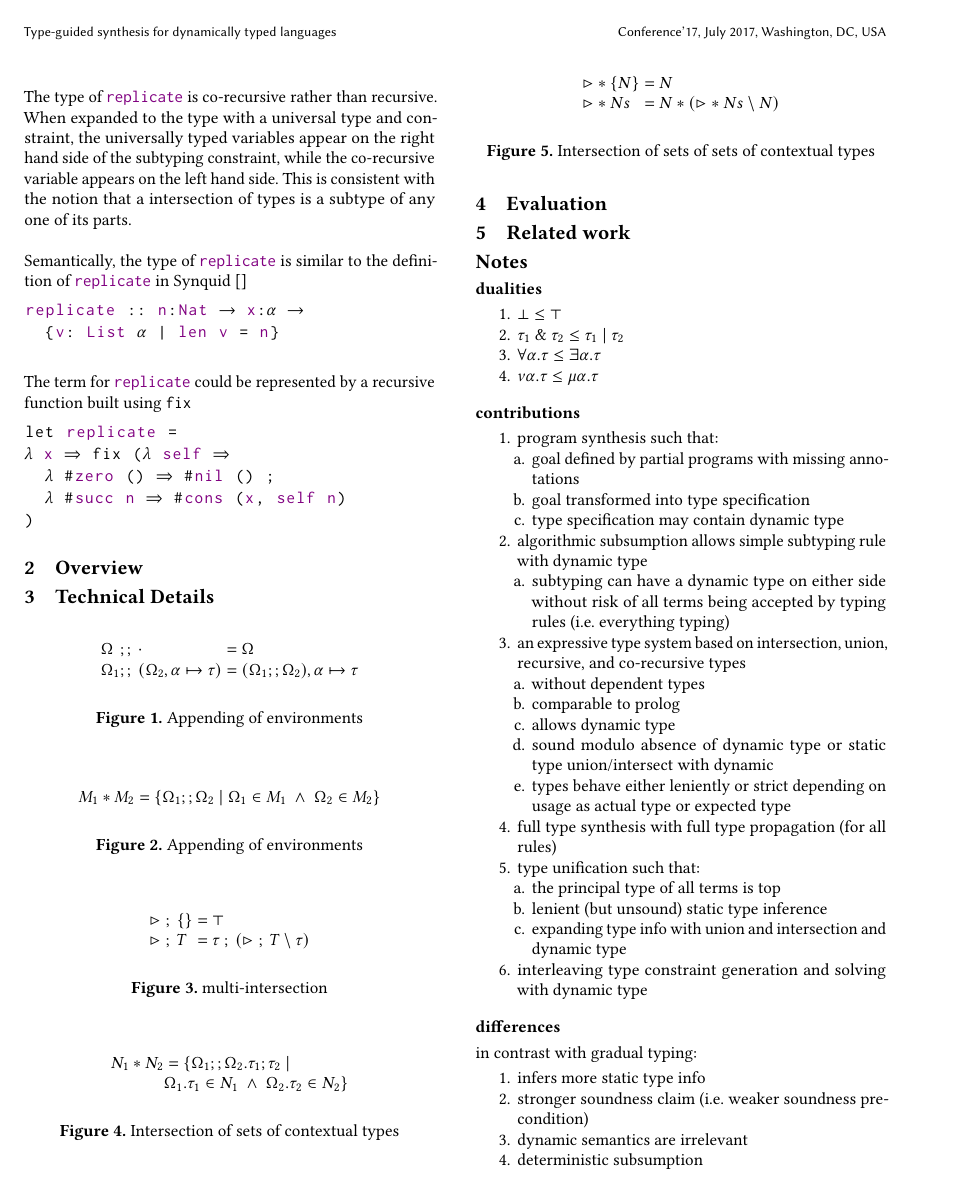
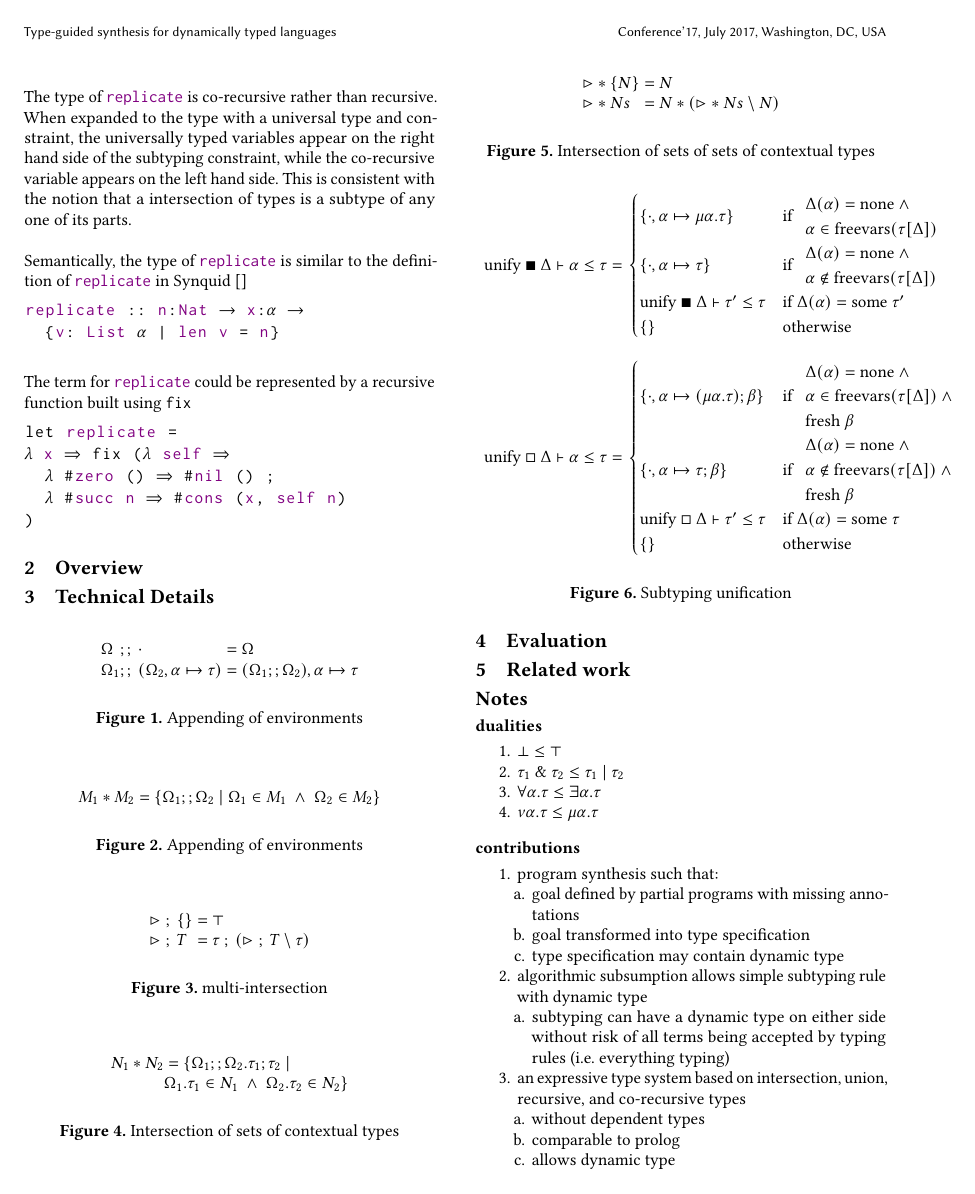
Before and after one commit to resin-studio/slim, a LaTeX paper (paper/typedir_dynalang.tex): page 3 of 6. Compiled offline with pdfLaTeX.

Commit message:
in progress

```diff
--- a/paper/typedir_dynalang.tex
+++ b/paper/typedir_dynalang.tex
@@ -365,6 +366,66 @@ $\lambda$ x $\Rightarrow$ fix ($\lambda$ self $\Rightarrow$
   \]
 
   \caption{Intersection of sets of sets of contextual types}
+\end{figure}
+
+
+\begin{figure}[h]
+  \[
+    \begin{array}{l @{} l @{} l @{} l }
+    \text{unify } \blacksquare\ \Delta &{} \vdash \alpha \leq \tau
+    &{}=\ &{}
+      \begin{cases}
+        \{ \cdot,\alpha \mapsto \mu\alpha.\tau \}
+        & \text{if }
+        \begin{array}{l}
+          \Delta(\alpha) = \text{none} \ \wedge \\
+          \alpha \in \text{freevars}(\tau[\Delta])
+        \end{array}
+        \\
+        \{ \cdot,\alpha \mapsto \tau \}
+        & \text{if }
+        \begin{array}{l}
+          \Delta(\alpha) = \text{none} \ \wedge \\
+          \alpha \notin \text{freevars}(\tau[\Delta])
+        \end{array}
+        \\
+        \text{unify } \blacksquare\ \Delta \vdash \tau' \leq \tau
+        &\text{if } \Delta(\alpha) = \text{some } \tau'
+        \\
+        \{\}
+        &\text{otherwise}
+      \end{cases}
+    \\
+    \\
+    \text{unify } \square\ \Delta &{} \vdash \alpha \leq \tau
+    &{}=\ &{}
+      \begin{cases}
+        \{ \cdot,\alpha \mapsto (\mu\alpha.\tau);\beta \}
+        & \text{if }
+        \begin{array}{l}
+          \Delta(\alpha) = \text{none} \ \wedge \\
+          \alpha \in \text{freevars}(\tau[\Delta]) \ \wedge \\
+          \text{fresh } \beta
+        \end{array}
+        \\
+        \{ \cdot,\alpha \mapsto \tau;\beta \}
+        & \text{if }
+        \begin{array}{l}
+          \Delta(\alpha) = \text{none} \ \wedge \\
+          \alpha \notin \text{freevars}(\tau[\Delta]) \ \wedge \\
+          \text{fresh } \beta
+        \end{array}
+        \\
+        \text{unify } \square\ \Delta \vdash \tau' \leq \tau
+        &\text{if } \Delta(\alpha) = \text{some } \tau
+        \\
+        \{\}
+        &\text{otherwise}
+      \end{cases}
+    \end{array}
+  \]
+
+  \caption{Subtyping unification}
 \end{figure}
 
 
```
Also changed, not shown: paper/typedir_dynalang.tex (1 more changed lines).
